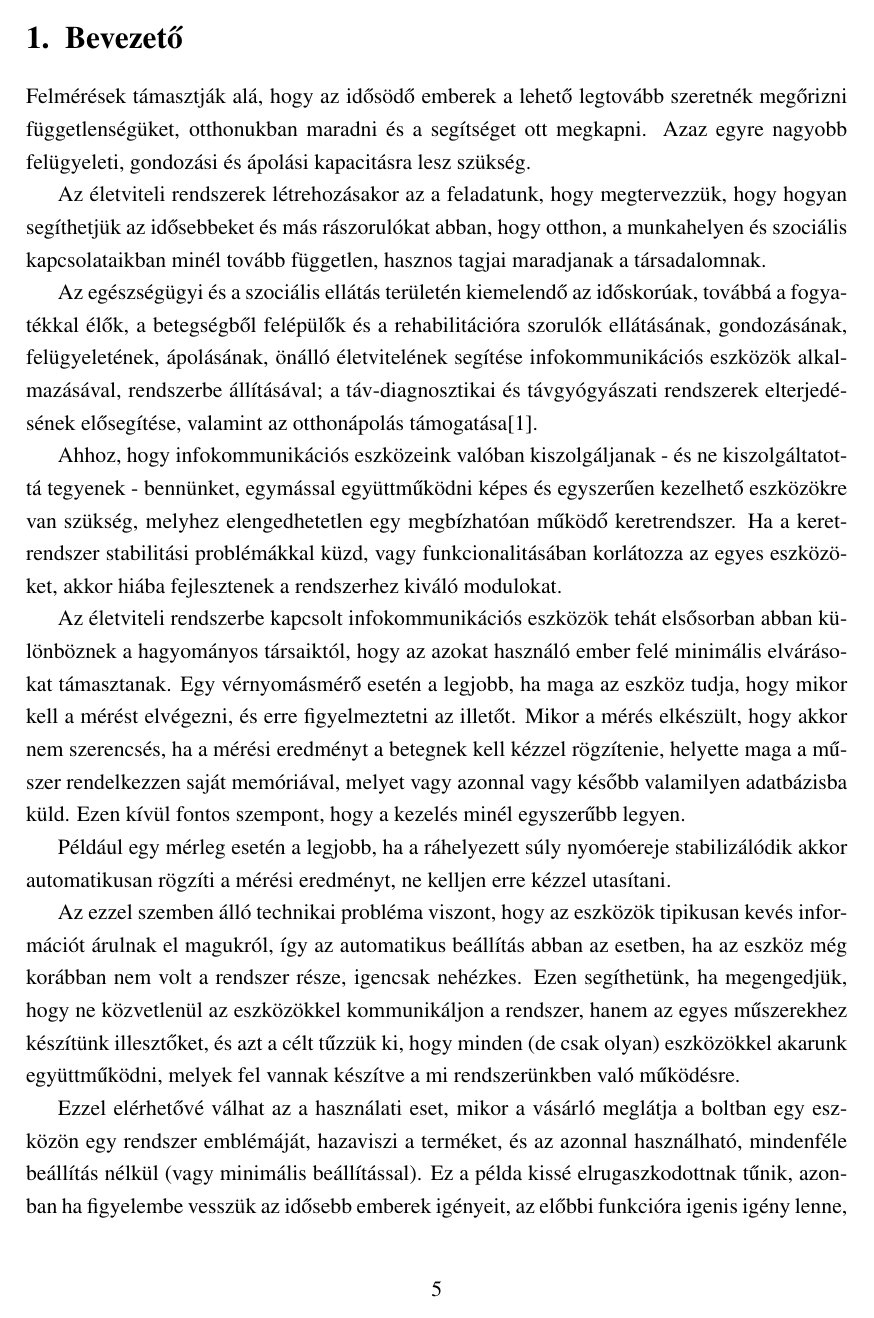
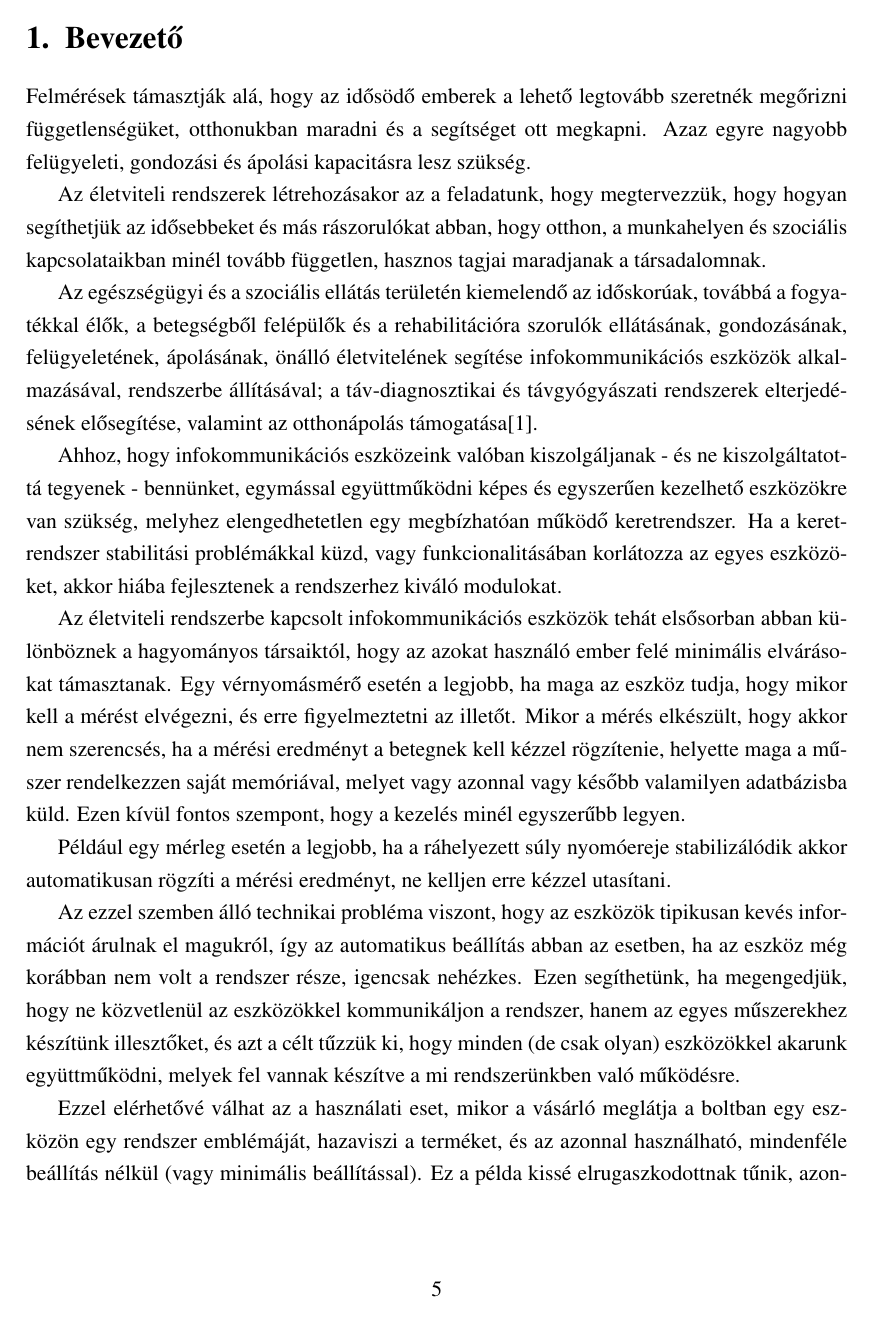
Before and after one commit to vmiklos/bsc-thesis, a LaTeX paper (szakdolgozat.tex): page 6 of 22 before the commit and page 6 of 23 after it. Compiled offline with pdfLaTeX; the source files are stored in an older character set and shown here as Unicode.

Commit message:
a rendszer elemeihez szekciok kulon-kulon
ezen kivul arva/fattyu sorok kezelese

```diff
--- a/szakdolgozat.tex
+++ b/szakdolgozat.tex
@@ -13,6 +13,22 @@
 
 \let\stdsection\section
 \renewcommand\section{\clearpage\stdsection}
+
+% make \paragraph behave like \subsubsubsection
+\makeatletter
+\renewcommand\paragraph{\@startsection{paragraph}{4}{0mm} % name, level, indent
+{-\baselineskip} % beforeskip
+{0.5\baselineskip} % afterskip
+{\normalfont\bfseries}}%
+\makeatother
+\setcounter{secnumdepth}{4}% to get numbered subsections
+\setcounter{tocdepth}{4}% to add \paragraph to the ToC
+
+% avoid widow / orphan lines
+\widowpenalty=10000
+\clubpenalty=10000
+\raggedbottom
+
 \begin{document}
 \singlespacing
 \include{preliminaries}
```
Also changed, not shown: szakdolgozat.tex (7 more changed lines).
